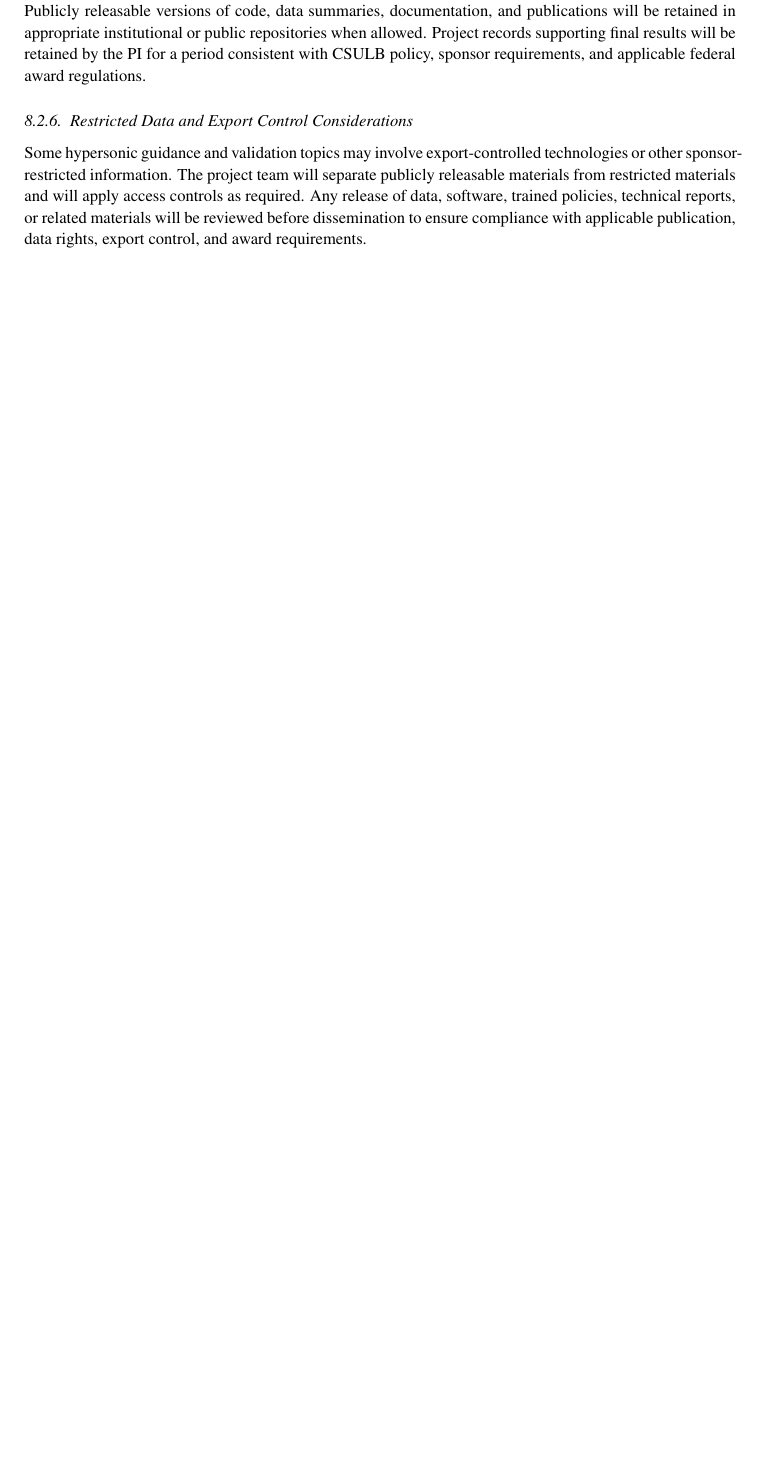
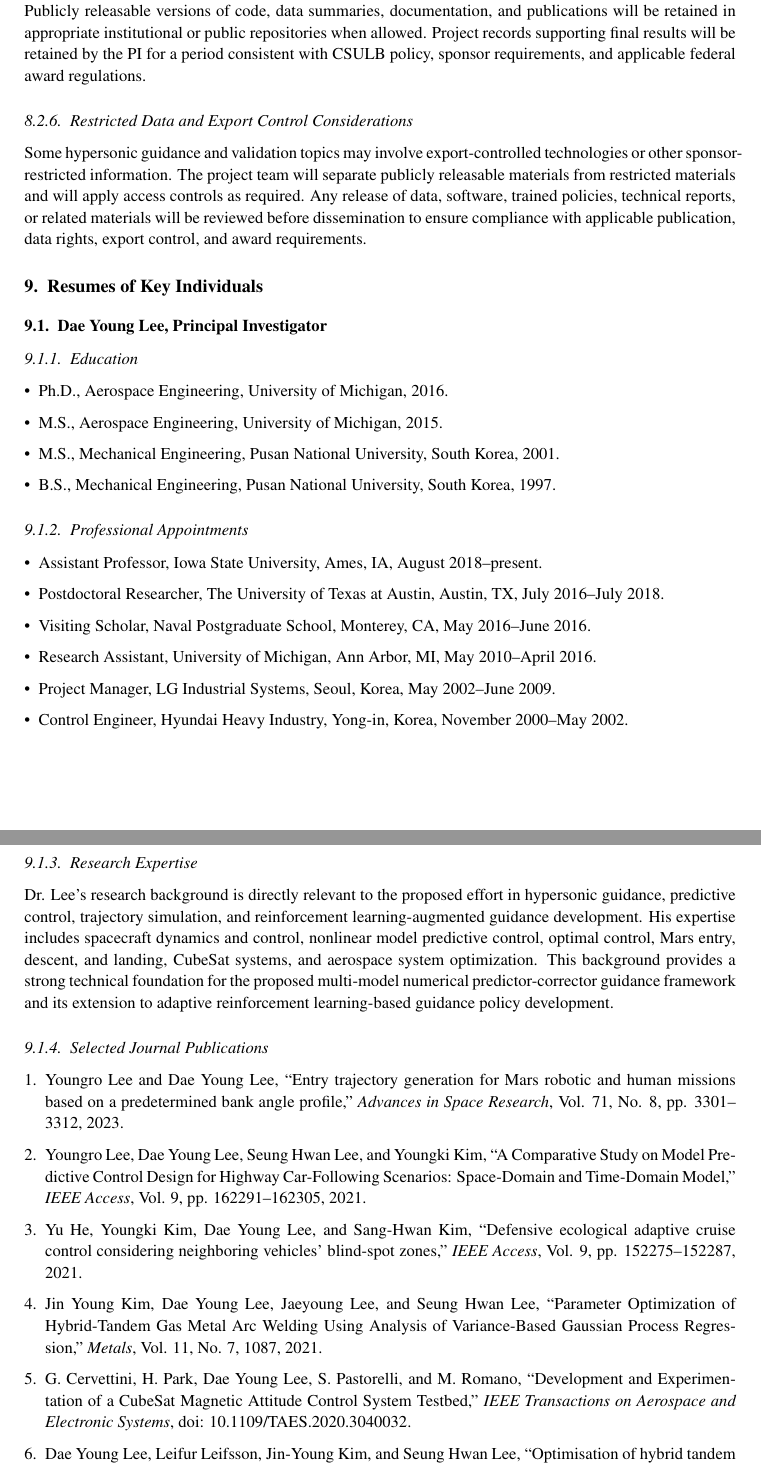
Before and after one commit to portrait74/nswc-phd-proposal, a LaTeX document (latex/main.tex, which reads latex/sections/09-resumes-key-individuals.tex): part of page 6 of 6 before the commit and two parts of pages 6 and 7 of 8 after it, the two joined at a grey line, cut so that both start at the same text, the shorter picture padded with empty space. Compiled offline with pdfLaTeX.

Commit message:
Add PI resume section

```diff
--- /dev/null
+++ b/latex/sections/09-resumes-key-individuals.tex
@@ -0,0 +1,38 @@
+\section{Resumes of Key Individuals}
+
+\subsection{Dae Young Lee, Principal Investigator}
+
+\subsubsection{Education}
+
+\begin{itemize}
+  \item Ph.D., Aerospace Engineering, University of Michigan, 2016.
+  \item M.S., Aerospace Engineering, University of Michigan, 2015.
+  \item M.S., Mechanical Engineering, Pusan National University, South Korea, 2001.
+  \item B.S., Mechanical Engineering, Pusan National University, South Korea, 1997.
+\end{itemize}
+
+\subsubsection{Professional Appointments}
+
+\begin{itemize}
+  \item Assistant Professor, Iowa State University, Ames, IA, August 2018--present.
+  \item Postdoctoral Researcher, The University of Texas at Austin, Austin, TX, July 2016--July 2018.
+  \item Visiting Scholar, Naval Postgraduate School, Monterey, CA, May 2016--June 2016.
+  \item Research Assistant, University of Michigan, Ann Arbor, MI, May 2010--April 2016.
+  \item Project Manager, LG Industrial Systems, Seoul, Korea, May 2002--June 2009.
+  \item Control Engineer, Hyundai Heavy Industry, Yong-in, Korea, November 2000--May 2002.
+\end{itemize}
+
+\subsubsection{Research Expertise}
+
+Dr. Lee's research background is directly relevant to the proposed effort in hypersonic guidance, predictive control, trajectory simulation, and reinforcement learning-augmented guidance development. His expertise includes spacecraft dynamics and control, nonlinear model predictive control, optimal control, Mars entry, descent, and landing, CubeSat systems, and aerospace system optimization. This background provides a strong technical foundation for the proposed multi-model numerical predictor-corrector guidance framework and its extension to adaptive reinforcement learning-based guidance policy development.
+
+\subsubsection{Selected Journal Publications}
+
+\begin{enumerate}
+  \item Youngro Lee and Dae Young Lee, ``Entry trajectory generation for Mars robotic and human missions based on a predetermined bank angle profile,'' \textit{Advances in Space Research}, Vol. 71, No. 8, pp. 3301--3312, 2023.
+  \item Youngro Lee, Dae Young Lee, Seung Hwan Lee, and Youngki Kim, ``A Comparative Study on Model Predictive Control Design for Highway Car-Following Scenarios: Space-Domain and Time-Domain Model,'' \textit{IEEE Access}, Vol. 9, pp. 162291--162305, 2021.
+  \item Yu He, Youngki Kim, Dae Young Lee, and Sang-Hwan Kim, ``Defensive ecological adaptive cruise control considering neighboring vehicles' blind-spot zones,'' \textit{IEEE Access}, Vol. 9, pp. 152275--152287, 2021.
+  \item Jin Young Kim, Dae Young Lee, Jaeyoung Lee, and Seung Hwan Lee, ``Parameter Optimization of Hybrid-Tandem Gas Metal Arc Welding Using Analysis of Variance-Based Gaussian Process Regression,'' \textit{Metals}, Vol. 11, No. 7, 1087, 2021.
+  \item G. Cervettini, H. Park, Dae Young Lee, S. Pastorelli, and M. Romano, ``Development and Experimentation of a CubeSat Magnetic Attitude Control System Testbed,'' \textit{IEEE Transactions on Aerospace and Electronic Systems}, doi: 10.1109/TAES.2020.3040032.
+  \item Dae Young Lee, Leifur Leifsson, Jin-Young Kim, and Seung Hwan Lee, ``Optimisation of hybrid tandem metal active gas welding using Gaussian process regression,'' \textit{Science and Technology of Welding and Joining}, Vol. 25, No. 3, pp. 208--217, 2020.
+  \item Martina Mammarella, Dae Young Lee, Hyeongjun Park, Elisa Capello, Matteo Dentis, and Giorgio Guglieri, ``Attitude Control of a Small Spacecraft via Tube-Based Model Predictive Control,'' \textit{Journal of Spacecraft and Rockets}, pp. 1--18, 2019.
@@ -0,0 +43 @@
+\end{enumerate}
```
Also changed, not shown: latex/main.tex (+1 -0 lines), latex/volume1_technical.tex (+1 -0 lines), latex/sections/09-resumes-key-individuals.tex (27 more changed lines).
